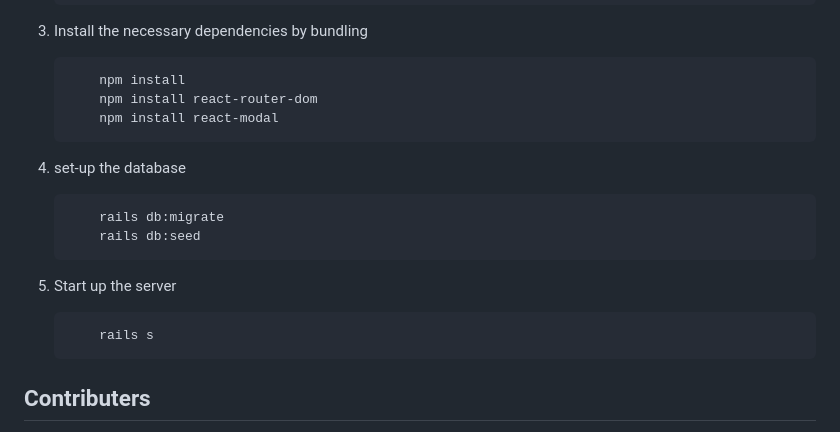
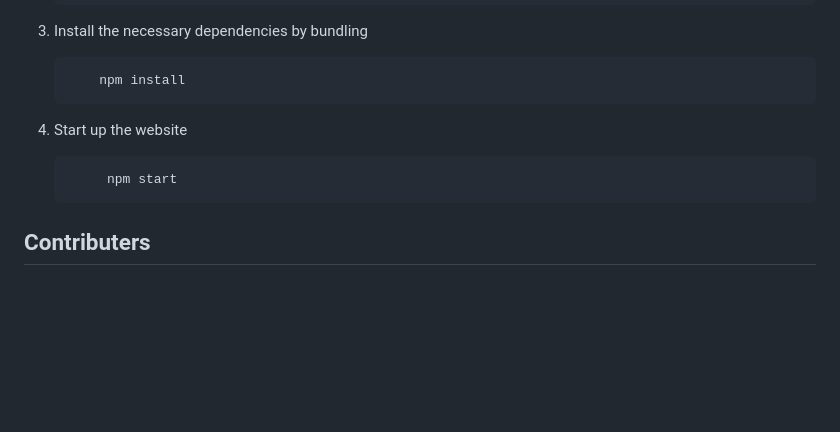
Before and after one commit to Book-Bros/phase-4-books-client, a Markdown page: README.md, the part around the change printed below. Drawn GitHub-style; blank space fills up the shorter version.

````diff
--- a/README.md
+++ b/README.md
@@ -41,18 +57,11 @@
 3. Install the necessary dependencies by bundling
     ```bash
         npm install
-        npm install react-router-dom
-        npm install react-modal
     ```
 
-4. set-up the database
+4. Start up the website
     ```bash
-        rails db:migrate
-        rails db:seed
-    ```
-5. Start up the server
-    ```bash
-        rails s
+         npm start
     ```
 
 
````
Also changed, not shown: other parts of README.md (+22 -6 lines), src/images/ss1.png (added), src/images/ss2.png (added).
